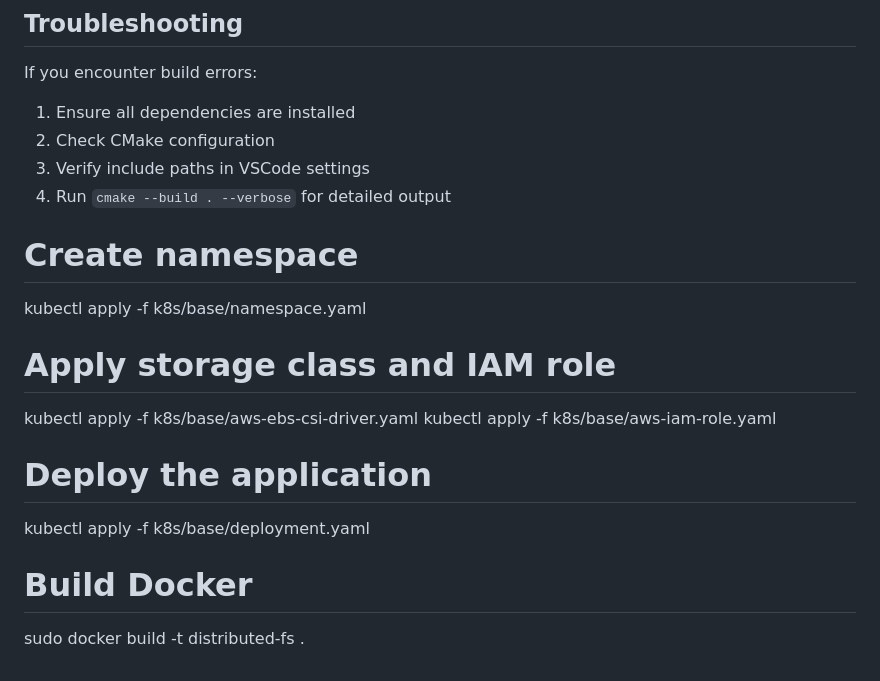
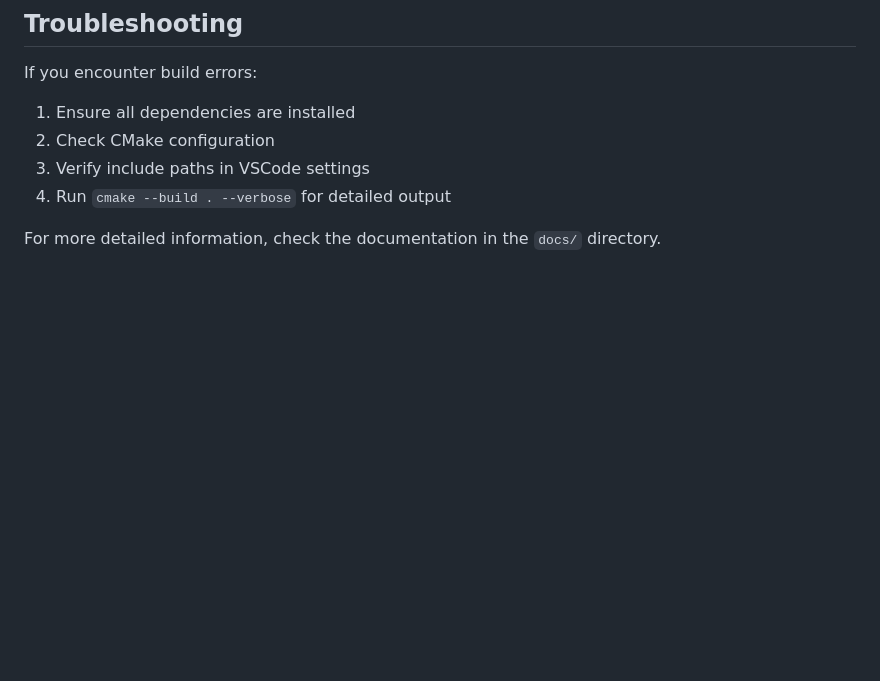
Before and after one commit to Kevklatman/DistributedFileSystem, a Markdown page: README.md, the part around one of its changes. Rendered like a GitHub page; blank space fills up the shorter version.

```diff
--- a/README.md
+++ b/README.md
@@ -142,17 +218,4 @@ If you encounter build errors:
 3. Verify include paths in VSCode settings
 4. Run `cmake --build . --verbose` for detailed output
 
-
-# Create namespace
-kubectl apply -f k8s/base/namespace.yaml
-
-# Apply storage class and IAM role
-kubectl apply -f k8s/base/aws-ebs-csi-driver.yaml
-kubectl apply -f k8s/base/aws-iam-role.yaml
-
-# Deploy the application
-kubectl apply -f k8s/base/deployment.yaml
-
-# Build Docker
-
-sudo docker build -t distributed-fs .
+For more detailed information, check the documentation in the `docs/` directory.
```
Also changed, not shown: other parts of README.md (+130 -54 lines).
